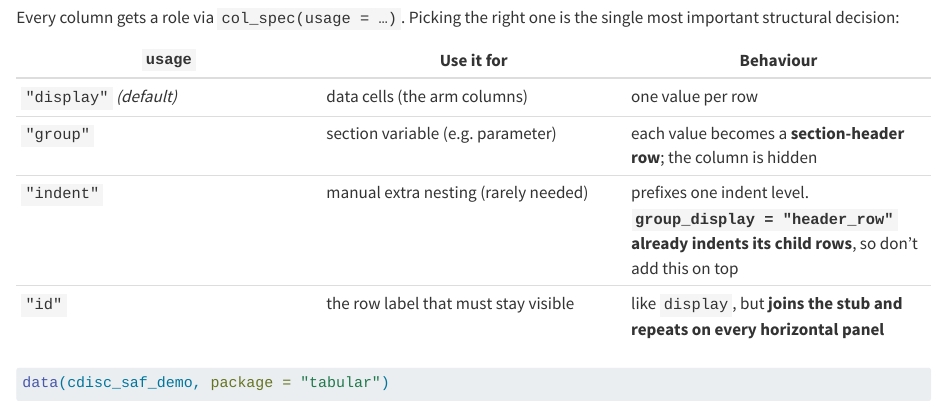
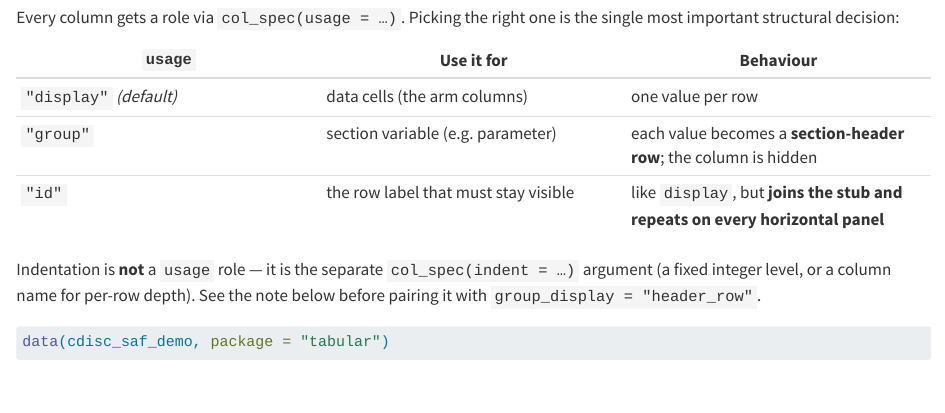
Before and after one commit to vthanik/tabular, a Quarto document (vignettes/articles/structure.qmd): the page in a window 1100 px wide, from 200 px down. Rendered offline with R 4.5, knitr and Pandoc in place of Quarto, with nearby package versions; some code elsewhere in the file could not run offline.

Commit message:
docs: drop removed usage="indent" row from structure article
The `usage = "indent"` value was removed in 0.1.1 (folded into the
polymorphic col_spec(indent = ...) argument), but the structure article's
usage table still listed it. Removed that row and added a one-line note
that indentation is the separate `indent` argument, not a usage role.
Renamed the stale `mk_indent_usage_spec` test helper to `mk_indent_spec`
(it already used the current `indent` argument; only the name implied a
usage role that no longer exists).

````diff
--- a/vignettes/articles/structure.qmd
+++ b/vignettes/articles/structure.qmd
@@ -21,8 +21,9 @@ single most important structural decision:
 |---|---|---|
 | `"display"` *(default)* | data cells (the arm columns) | one value per row |
 | `"group"` | section variable (e.g. parameter) | each value becomes a **section-header row**; the column is hidden |
-| `"indent"` | manual extra nesting (rarely needed) | prefixes one indent level. **`group_display = "header_row"` already indents its child rows**, so don't add this on top |
 | `"id"` | the row label that must stay visible | like `display`, but **joins the stub and repeats on every horizontal panel** |
+
+Indentation is **not** a `usage` role — it is the separate `col_spec(indent = …)` argument (a fixed integer level, or a column name for per-row depth). See the note below before pairing it with `group_display = "header_row"`.
 
 ```{r}
 data(cdisc_saf_demo, package = "tabular")
````
Also changed, not shown: 1 other file.
